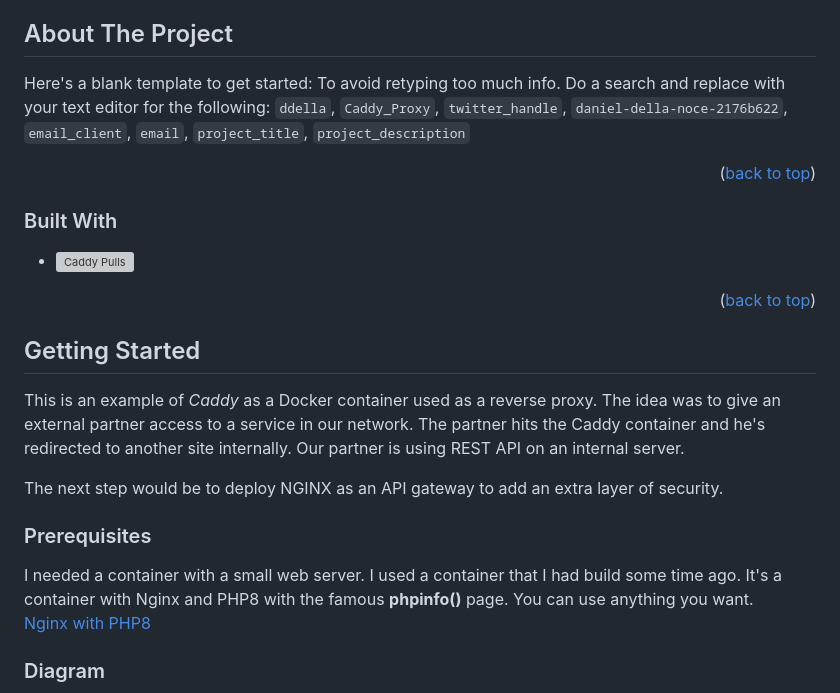
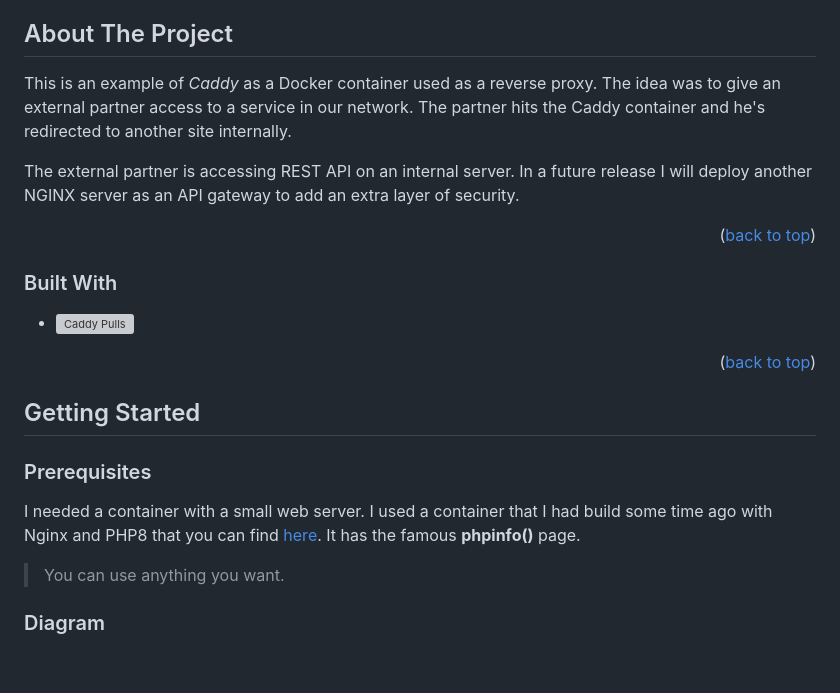
Before and after one commit to ddella/Caddy_Proxy, a Markdown page: README.md, the part around the change. GitHub-like rendering; blank space fills up the shorter version; grey boxes are pictures that could not be loaded.

Commit message:
Initial commit

```diff
--- a/README.md
+++ b/README.md
@@ -79,7 +79,9 @@
 <!-- ABOUT THE PROJECT -->
 ## About The Project
 
-Here's a blank template to get started: To avoid retyping too much info. Do a search and replace with your text editor for the following: `ddella`, `Caddy_Proxy`, `twitter_handle`, `daniel-della-noce-2176b622`, `email_client`, `email`, `project_title`, `project_description`
+This is an example of *Caddy* as a Docker container used as a reverse proxy. The idea was to give an external partner access to a service in our network. The partner hits the Caddy container and he's redirected to another site internally.
+
+The external partner is accessing REST API on an internal server. In a future release I will deploy another NGINX server as an API gateway to add an extra layer of security.
 
 <p align="right">(<a href="#readme-top">back to top</a>)</p>
 
@@ -92,13 +94,10 @@ Here's a blank template to get started: To avoid retyping too much info. Do a se
 
 <!-- GETTING STARTED -->
 ## Getting Started
+### Prerequisites
+I needed a container with a small web server. I used a container that I had build some time ago with Nginx and PHP8 that you can find [here](https://github.com/ddella/PHP8-Nginx). It has the famous **phpinfo()** page.
+>You can use anything you want.
 
-This is an example of *Caddy* as a Docker container used as a reverse proxy. The idea was to give an external partner access to a service in our network. The partner hits the Caddy container and he's redirected to another site internally. Our partner is using REST API on an internal server.
-
-The next step would be to deploy NGINX as an API gateway to add an extra layer of security.
-### Prerequisites
-I needed a container with a small web server. I used a container that I had build some time ago. It's a container with Nginx and PHP8 with the famous **phpinfo()** page. You can use anything you want.
-[Nginx with PHP8](https://github.com/ddella/PHP8-Nginx)
 ### Diagram
 ![Diagram](images/design.jpg)
 
```
